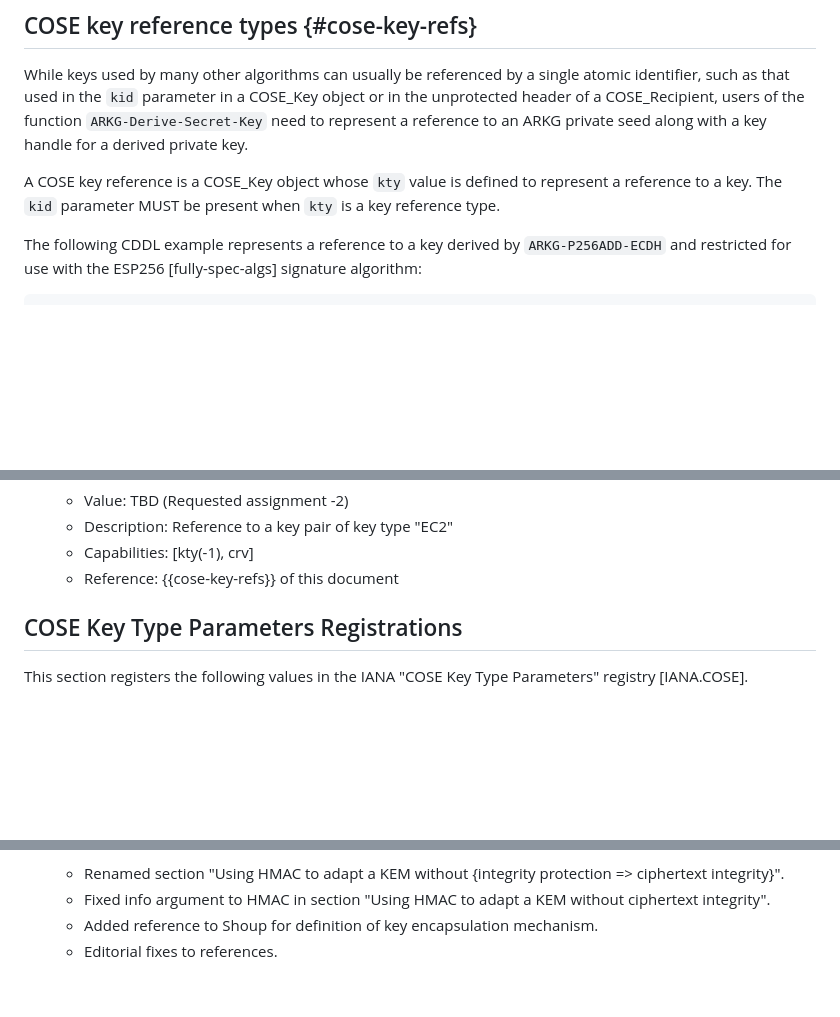
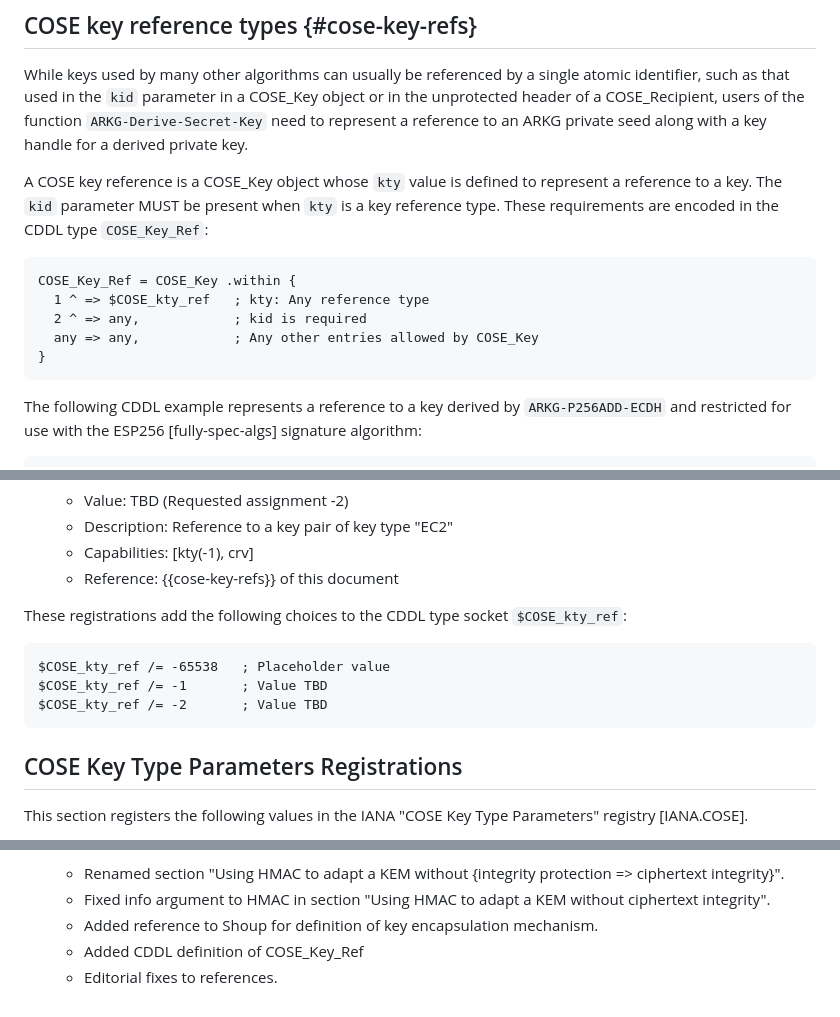
Before and after one commit to Yubico/arkg-rfc, a Markdown page: draft-bradleylundberg-cfrg-arkg.md, 3 parts joined by grey strips. Drawn GitHub-style; blank space fills up the shorter version.

Commit message:
Define COSE_Key_Ref

```diff
--- a/draft-bradleylundberg-cfrg-arkg.md
+++ b/draft-bradleylundberg-cfrg-arkg.md
@@ -992,6 +992,15 @@ a reference to an ARKG private seed along with a key handle for a derived privat
 
 A COSE key reference is a COSE_Key object whose `kty` value is defined to represent a reference to a key.
 The `kid` parameter MUST be present when `kty` is a key reference type.
+These requirements are encoded in the CDDL type `COSE_Key_Ref`:
+
+~~~cddl
+COSE_Key_Ref = COSE_Key .within {
+  1 ^ => $COSE_kty_ref   ; kty: Any reference type
+  2 ^ => any,            ; kid is required
+  any => any,            ; Any other entries allowed by COSE_Key
+}
+~~~
 
 The following CDDL example represents a reference to a key derived by `ARKG-P256ADD-ECDH`
 and restricted for use with the ESP256 [fully-spec-algs] signature algorithm:
@@ -1068,6 +1077,14 @@ This section registers the following values in the IANA "COSE Key Types" registr
   - Description: Reference to a key pair of key type "EC2"
   - Capabilities: \[kty(-1), crv\]
   - Reference: {{cose-key-refs}} of this document
+
+These registrations add the following choices to the CDDL type socket `$COSE_kty_ref`:
+
+~~~cddl
+$COSE_kty_ref /= -65538   ; Placeholder value
+$COSE_kty_ref /= -1       ; Value TBD
+$COSE_kty_ref /= -2       ; Value TBD
+~~~
 
 
 ## COSE Key Type Parameters Registrations
@@ -1244,4 +1261,5 @@ TODO
   - Renamed section "Using HMAC to adapt a KEM without {integrity protection => ciphertext integrity}".
   - Fixed info argument to HMAC in section "Using HMAC to adapt a KEM without ciphertext integrity".
   - Added reference to Shoup for definition of key encapsulation mechanism.
+  - Added CDDL definition of COSE_Key_Ref
   - Editorial fixes to references.
```
